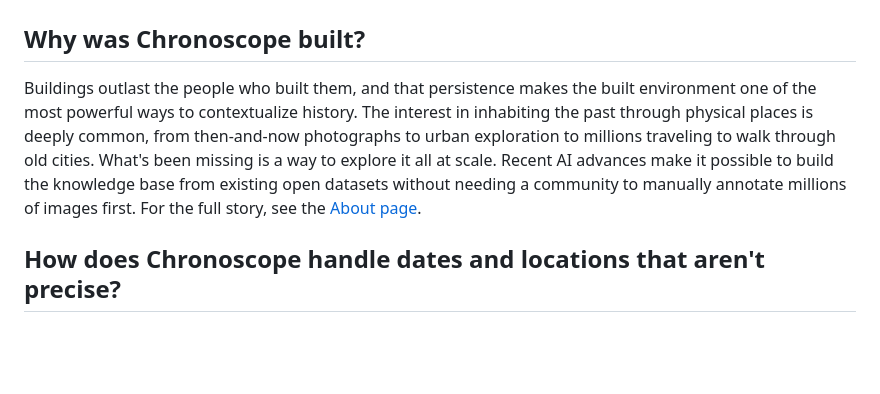
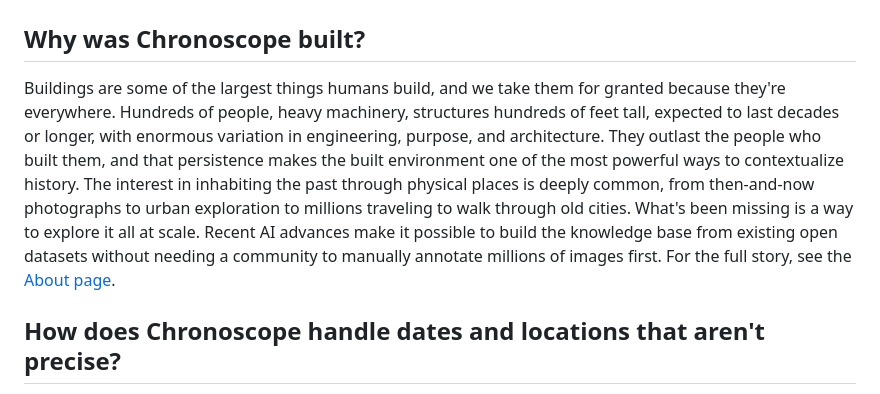
Before and after one commit to chronoscope-foundation/chronoscope, a Markdown page: web/content/faq.md, the part around the change. Rendered like a GitHub page; blank space fills up the shorter version.

Commit message:
Add buildings observation to FAQ motivation entry
Co-Authored-By: Claude Opus 4.6 (1M context) <noreply@anthropic.com>

```diff
--- a/web/content/faq.md
+++ b/web/content/faq.md
@@ -2,7 +2,7 @@
 
 ## Why was Chronoscope built?
 
-Buildings outlast the people who built them, and that persistence makes the built environment one of the most powerful ways to contextualize history. The interest in inhabiting the past through physical places is deeply common, from then-and-now photographs to urban exploration to millions traveling to walk through old cities. What's been missing is a way to explore it all at scale. Recent AI advances make it possible to build the knowledge base from existing open datasets without needing a community to manually annotate millions of images first. For the full story, see the [About page](/about).
+Buildings are some of the largest things humans build, and we take them for granted because they're everywhere. Hundreds of people, heavy machinery, structures hundreds of feet tall, expected to last decades or longer, with enormous variation in engineering, purpose, and architecture. They outlast the people who built them, and that persistence makes the built environment one of the most powerful ways to contextualize history. The interest in inhabiting the past through physical places is deeply common, from then-and-now photographs to urban exploration to millions traveling to walk through old cities. What's been missing is a way to explore it all at scale. Recent AI advances make it possible to build the knowledge base from existing open datasets without needing a community to manually annotate millions of images first. For the full story, see the [About page](/about).
 
 ## How does Chronoscope handle dates and locations that aren't precise?
 
```
